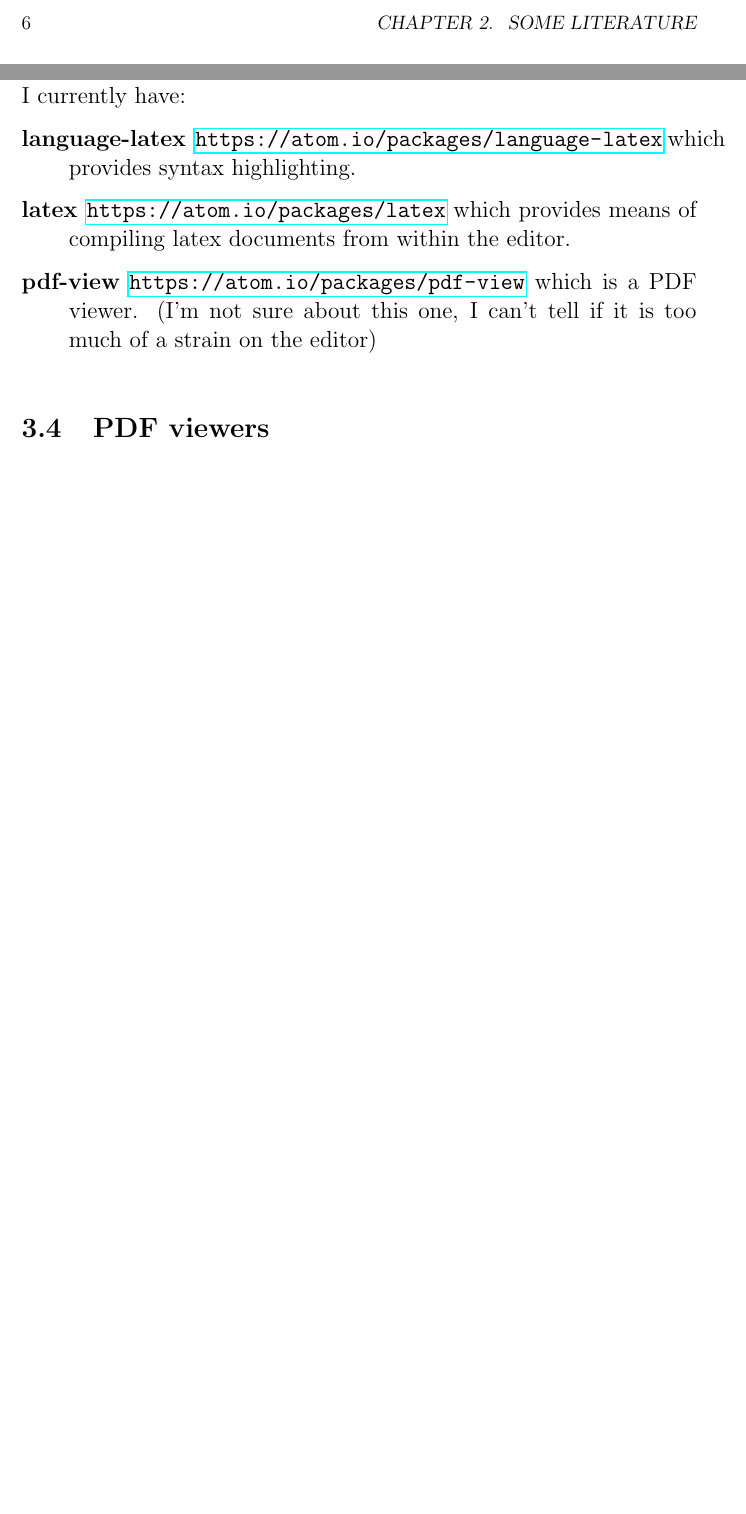
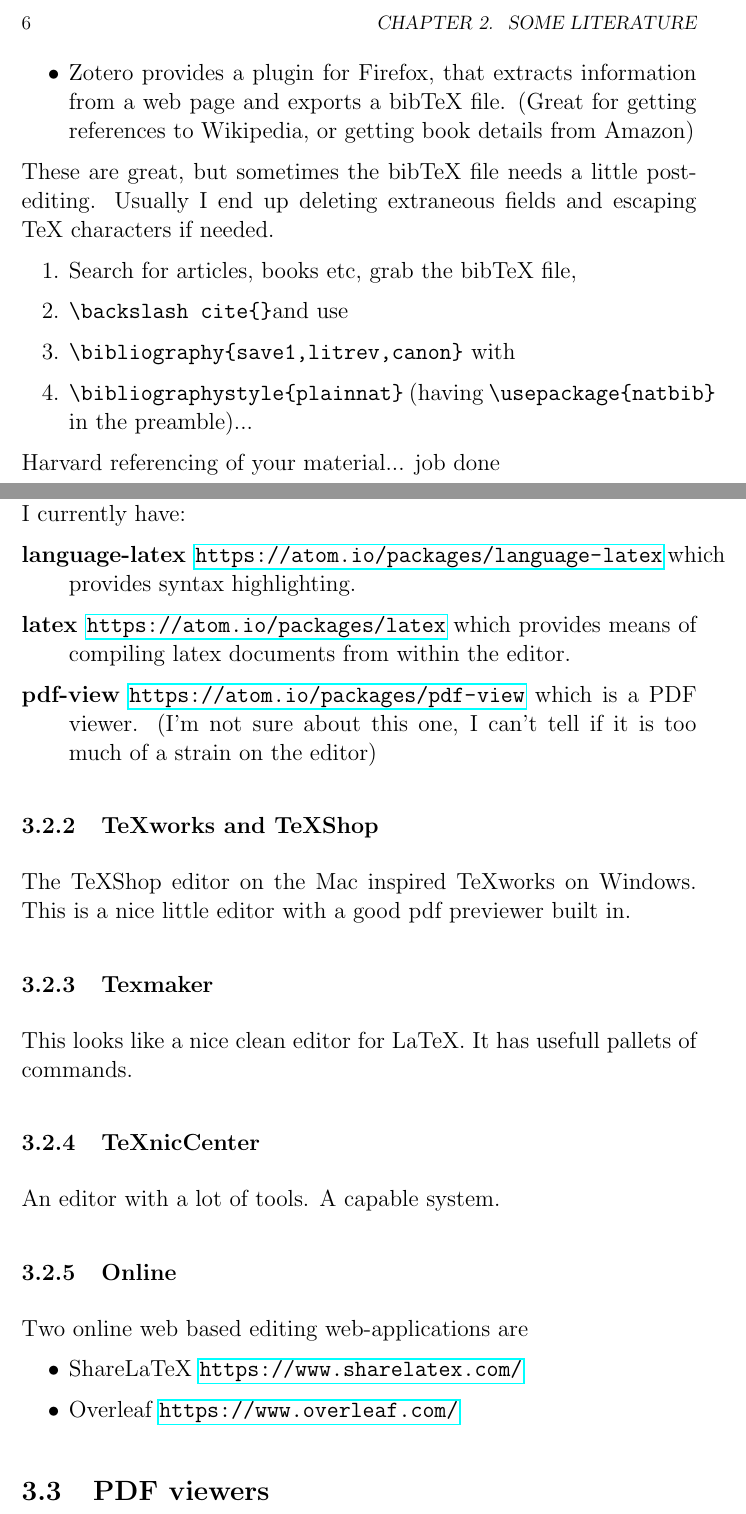
Before and after one commit to dr-alun-moon/cs-dissertation, a LaTeX thesis (Dissertation.tex, which reads literature.tex, tools.tex): two parts of pages 16 and 18 of 41 before the commit and two parts of pages 18 and 20 of 43 after it, joined at a grey line, cut so that both start at the same text, the shorter picture padded with empty space. The pictures show the PDF file Dissertation.pdf that the author committed with the source.

Commit message:
ported more notes from webpage

```diff
--- a/literature.tex
+++ b/literature.tex
@@ -3,0 +14,15 @@
+\begin{itemize}
+\item    Search engines like the University Library allow you to export your saved searched in a bibTeX file
+\item    Google scholar https://scholar.google.co.uk/ have an option to create the BibTeX entry for results.
+\item    Zotero provides a plugin for Firefox, that extracts information from a web page and exports a bibTeX file. (Great for getting references to Wikipedia, or getting book details from Amazon)
+\end{itemize}
+
+These are great, but sometimes the bibTeX file needs a little post-editing. Usually I end up deleting extraneous fields and escaping TeX characters if needed.
+
+\begin{enumerate}
+\item Search for articles, books etc, grab the bibTeX file,
+\item \verb"\backslash cite{}"and use
+\item \verb"\bibliography{save1,litrev,canon}" with
+\item \verb"\bibliographystyle{plainnat}" (having \verb"\usepackage{natbib}" in the preamble)...
+\end{enumerate}
+ Harvard referencing of your material... job done
--- a/tools.tex
+++ b/tools.tex
@@ -28,6 +28,21 @@ The Atom editor is my current editor of choice\footnote{Having used emacs since
     \item[latex] \url{https://atom.io/packages/latex} which provides means of compiling latex documents from within the editor.
     \item[pdf-view] \url{https://atom.io/packages/pdf-view} which is a PDF viewer.  (I'm not sure about this one, I can't tell if it is too much of a strain on the editor)
 \end{description}
+
+\subsection{TeXworks and TeXShop}
+The TeXShop editor on the Mac inspired TeXworks on Windows.  This is a nice little editor with a good pdf previewer built in.
+
+\subsection{Texmaker}
+    This looks like a nice clean editor for LaTeX.  It has  usefull pallets of commands.
+\subsection{TeXnicCenter}
+    An editor with a lot of tools.
+    A  capable system.
+\subsection{Online}
+Two online web based editing web-applications are
+\begin{itemize}
+  \item ShareLaTeX \url{https://www.sharelatex.com/}
+  \item Overleaf  \url{https://www.overleaf.com/}
+\end{itemize}
 
 \section{PDF viewers}
 Latex generates pdf files out of the box.  There are some good PDF viewers about.  The ones below integrate nicely with the Atom latex tools.
```
Also changed, not shown: Dissertation.pdf, TermsOfReference.pdf, literature.tex (10 more changed lines), tools.tex (4 more changed lines).
